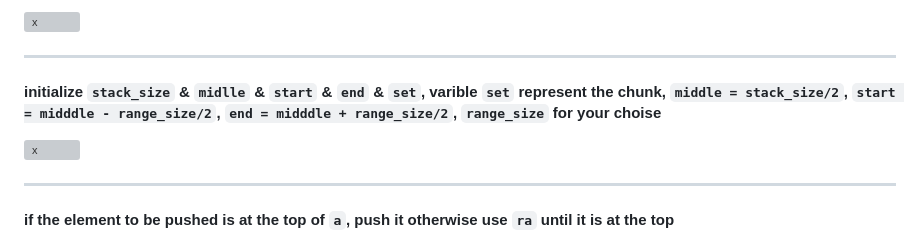
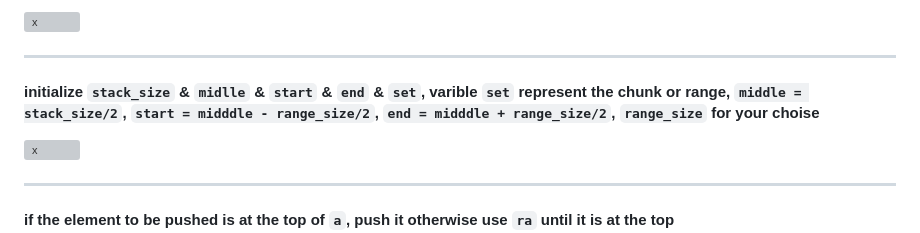
Before and after one commit to aelidrys/42-Project, a Markdown page: push_swap/toturial.md, the part around the change. GitHub-like rendering; grey boxes are pictures that could not be loaded.

```diff
--- a/push_swap/toturial.md
+++ b/push_swap/toturial.md
@@ -13,7 +13,7 @@
 ![x](images1/img2.png)
 
 ---
-#### initialize `stack_size` & `midlle` & `start` & `end` & `set`, varible `set` represent the chunk, `middle = stack_size/2`, `start = midddle - range_size/2`, `end = midddle + range_size/2`, `range_size` for your choise
+#### initialize `stack_size` & `midlle` & `start` & `end` & `set`, varible `set` represent the chunk or range, `middle = stack_size/2`, `start = midddle - range_size/2`, `end = midddle + range_size/2`, `range_size` for your choise
 ![x](images1/img3.png)
 
 ---
```
